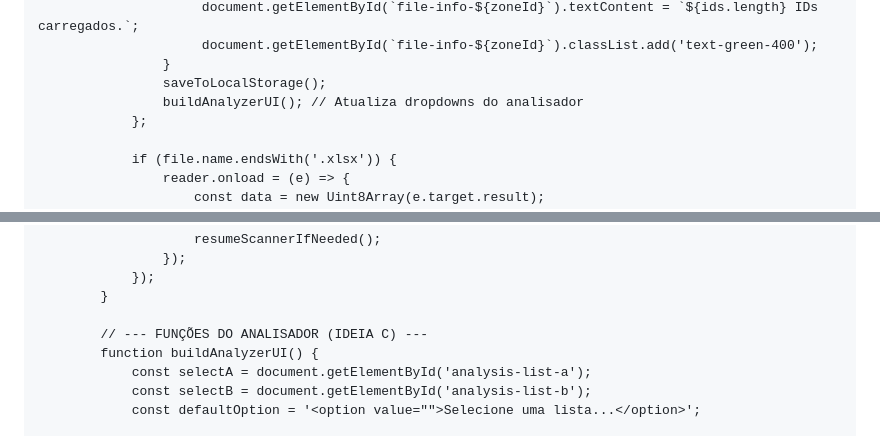
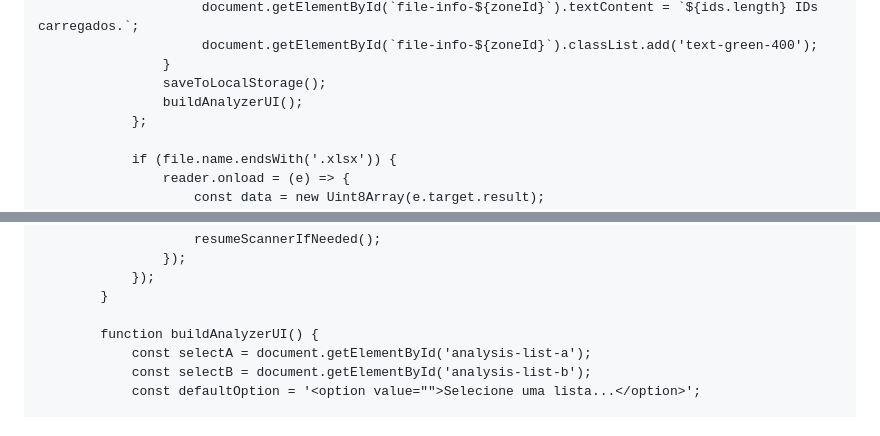
Before and after one commit to mrxnxtxhxn-creator/projeto-cor-leonis, a Markdown page: README.md, 2 parts joined by grey strips. Rendered like a GitHub page.

```diff
--- a/README.md
+++ b/README.md
@@ -521,7 +530,7 @@
                          document.getElementById(`file-info-${zoneId}`).classList.add('text-green-400');
                     }
                     saveToLocalStorage();
-                    buildAnalyzerUI(); // Atualiza dropdowns do analisador
+                    buildAnalyzerUI();
                 };
 
                 if (file.name.endsWith('.xlsx')) {
@@ -658,7 +667,6 @@
                 });
             }
 
-            // --- FUNÇÕES DO ANALISADOR (IDEIA C) ---
             function buildAnalyzerUI() {
                 const selectA = document.getElementById('analysis-list-a');
                 const selectB = document.getElementById('analysis-list-b');
```
Also changed, not shown: other parts of README.md (+27 -3 lines).
